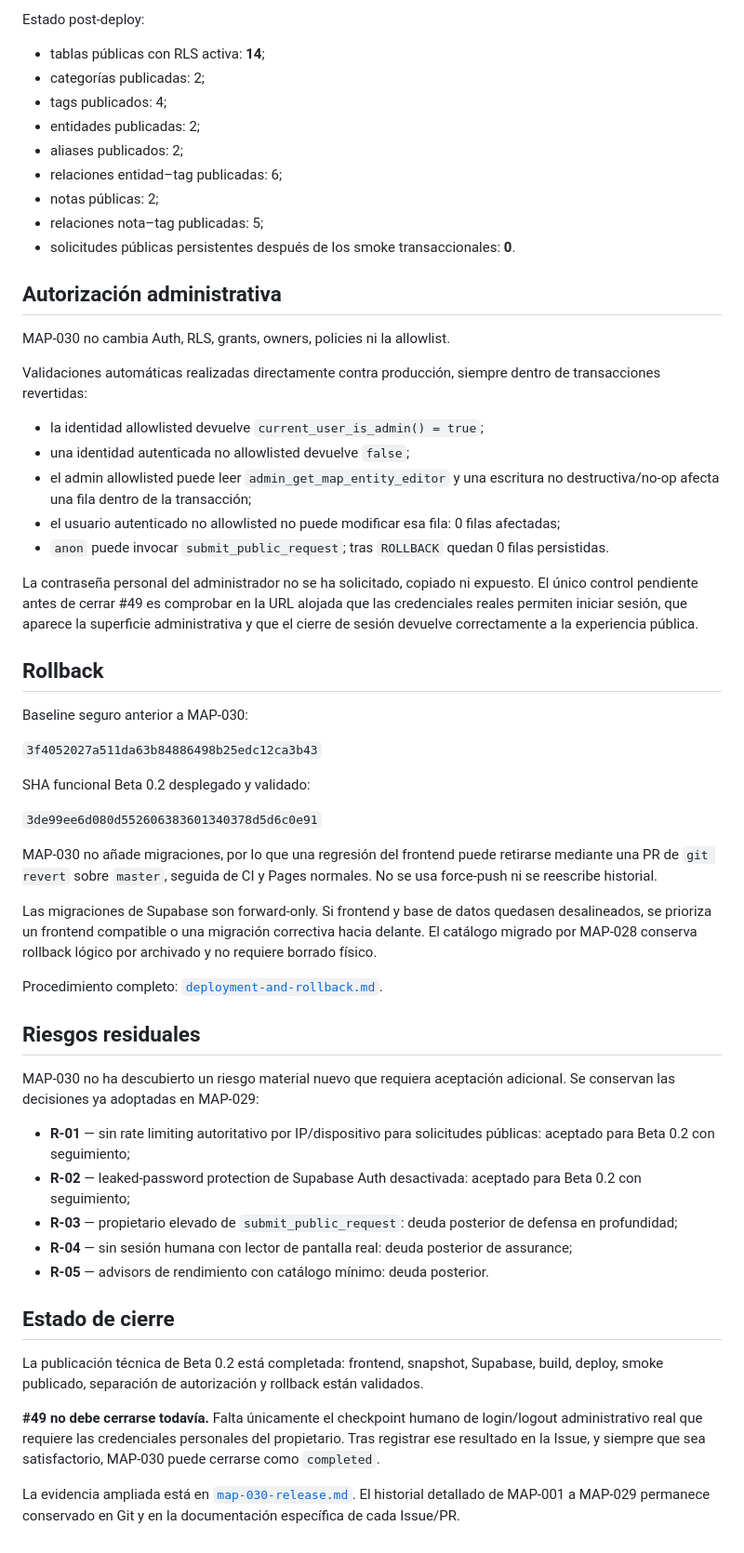
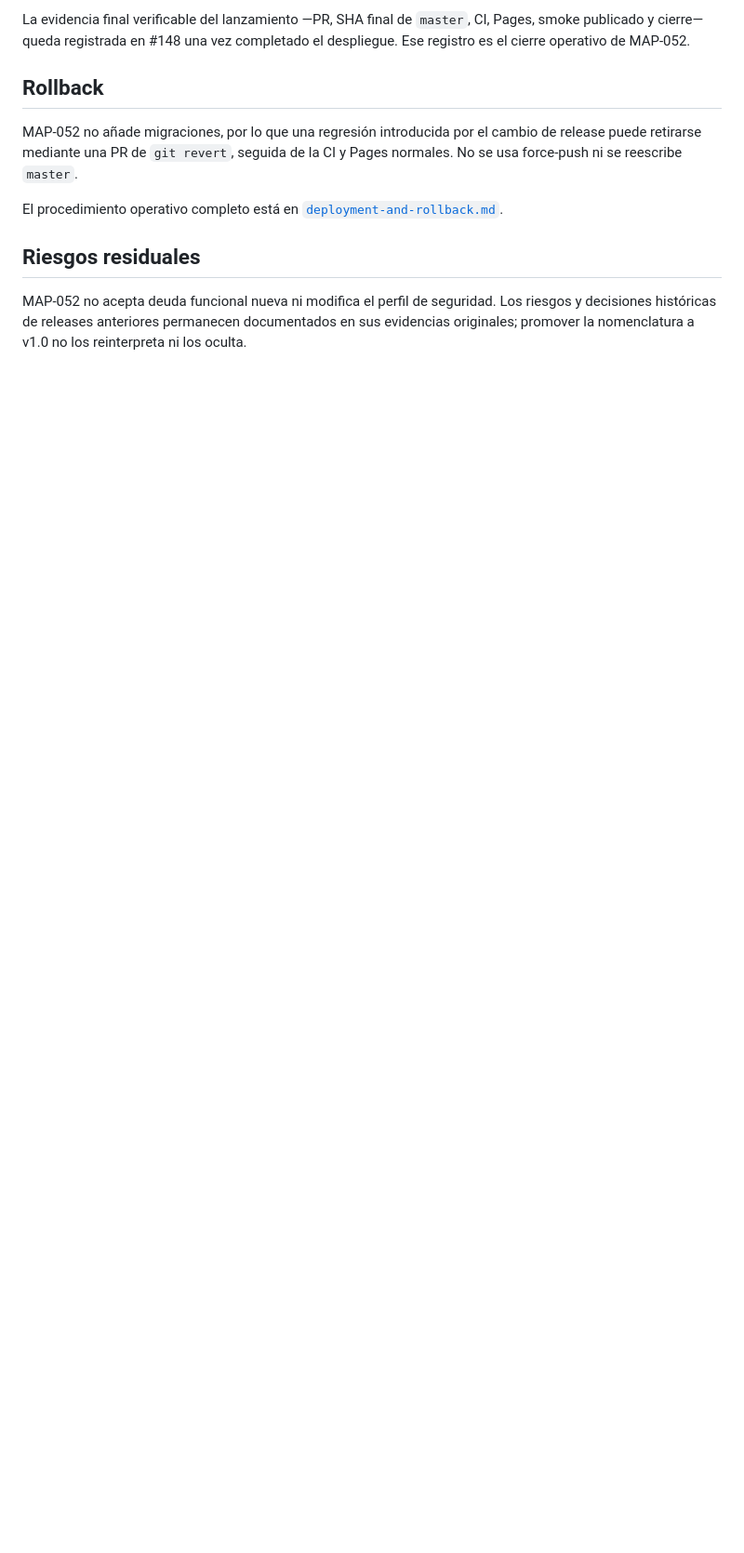
Before and after one commit to EduYube/castigo-divino-map, a Markdown page: docs/project-status.md, the part around one of its changes. Shown at 93% size. Rendered like a GitHub page; blank space fills up the shorter version.

```diff
--- a/docs/project-status.md
+++ b/docs/project-status.md
@@ -134,59 +91,11 @@ MAP-030 no introduce DDL ni una migración propia. No había ninguna migración
-Estado post-deploy:
-
-- tablas públicas con RLS activa: **14**;
-- categorías publicadas: 2;
-- tags publicados: 4;
-- entidades publicadas: 2;
-- aliases publicados: 2;
-- relaciones entidad–tag publicadas: 6;
-- notas públicas: 2;
-- relaciones nota–tag publicadas: 5;
-- solicitudes públicas persistentes después de los smoke transaccionales: **0**.
-
-## Autorización administrativa
-
-MAP-030 no cambia Auth, RLS, grants, owners, policies ni la allowlist.
-
-Validaciones automáticas realizadas directamente contra producción, siempre dentro de transacciones revertidas:
-
-- la identidad allowlisted devuelve `current_user_is_admin() = true`;
-- una identidad autenticada no allowlisted devuelve `false`;
-- el admin allowlisted puede leer `admin_get_map_entity_editor` y una escritura no destructiva/no-op afecta una fila dentro de la transacción;
-- el usuario autenticado no allowlisted no puede modificar esa fila: 0 filas afectadas;
-- `anon` puede invocar `submit_public_request`; tras `ROLLBACK` quedan 0 filas persistidas.
-
-La contraseña personal del administrador no se ha solicitado, copiado ni expuesto. El único control pendiente antes de cerrar #49 es comprobar en la URL alojada que las credenciales reales permiten iniciar sesión, que aparece la superficie administrativa y que el cierre de sesión devuelve correctamente a la experiencia pública.
+La evidencia final verificable del lanzamiento —PR, SHA final de `master`, CI, Pages, smoke publicado y cierre— queda registrada en #148 una vez completado el despliegue. Ese registro es el cierre operativo de MAP-052.
 
 ## Rollback
 
-Baseline seguro anterior a MAP-030:
+MAP-052 no añade migraciones, por lo que una regresión introducida por el cambio de release puede retirarse mediante una PR de `git revert`, seguida de la CI y Pages normales. No se usa force-push ni se reescribe `master`.
 
-`3f4052027a511da63b84886498b25edc12ca3b43`
-
-SHA funcional Beta 0.2 desplegado y validado:
-
-`3de99ee6d080d552606383601340378d5d6c0e91`
-
-MAP-030 no añade migraciones, por lo que una regresión del frontend puede retirarse mediante una PR de `git revert` sobre `master`, seguida de CI y Pages normales. No se usa force-push ni se reescribe historial.
-
-Las migraciones de Supabase son forward-only. Si frontend y base de datos quedasen desalineados, se prioriza un frontend compatible o una migración correctiva hacia delante. El catálogo migrado por MAP-028 conserva rollback lógico por archivado y no requiere borrado físico.
-
-Procedimiento completo: [`deployment-and-rollback.md`](deployment-and-rollback.md).
+El procedimiento operativo completo está en [`deployment-and-rollback.md`](deployment-and-rollback.md).
 
 ## Riesgos residuales
 
-MAP-030 no ha descubierto un riesgo material nuevo que requiera aceptación adicional. Se conservan las decisiones ya adoptadas en MAP-029:
-
-- **R-01** — sin rate limiting autoritativo por IP/dispositivo para solicitudes públicas: aceptado para Beta 0.2 con seguimiento;
-- **R-02** — leaked-password protection de Supabase Auth desactivada: aceptado para Beta 0.2 con seguimiento;
-- **R-03** — propietario elevado de `submit_public_request`: deuda posterior de defensa en profundidad;
-- **R-04** — sin sesión humana con lector de pantalla real: deuda posterior de assurance;
-- **R-05** — advisors de rendimiento con catálogo mínimo: deuda posterior.
-
-## Estado de cierre
-
-La publicación técnica de Beta 0.2 está completada: frontend, snapshot, Supabase, build, deploy, smoke publicado, separación de autorización y rollback están validados.
-
-**#49 no debe cerrarse todavía.** Falta únicamente el checkpoint humano de login/logout administrativo real que requiere las credenciales personales del propietario. Tras registrar ese resultado en la Issue, y siempre que sea satisfactorio, MAP-030 puede cerrarse como `completed`.
-
-La evidencia ampliada está en [`map-030-release.md`](map-030-release.md). El historial detallado de MAP-001 a MAP-029 permanece conservado en Git y en la documentación específica de cada Issue/PR.
+MAP-052 no acepta deuda funcional nueva ni modifica el perfil de seguridad. Los riesgos y decisiones históricas de releases anteriores permanecen documentados en sus evidencias originales; promover la nomenclatura a v1.0 no los reinterpreta ni los oculta.
```
Also changed, not shown: other parts of docs/project-status.md (+59 -102 lines).
